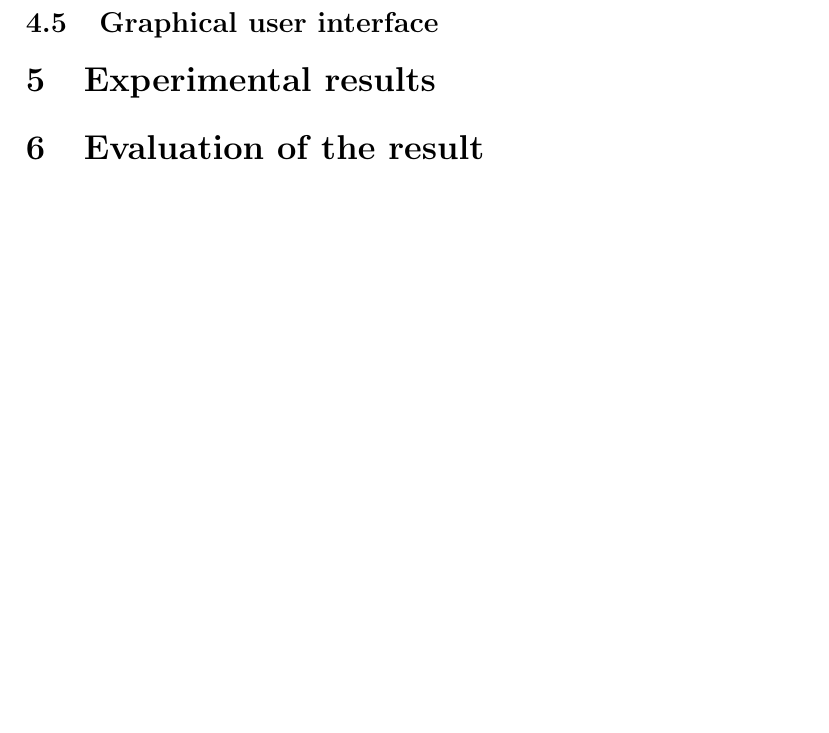
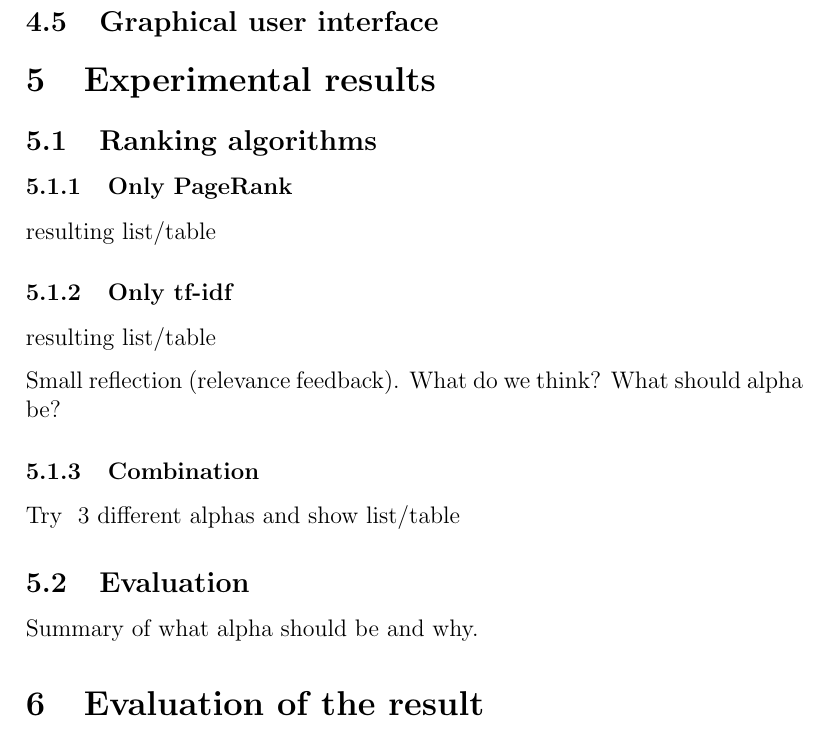
Before and after one commit to helderm/stalkr, a LaTeX paper (tex/report.tex, which reads tex/results.tex): part of page 4 of 4 before the commit and part of page 4 of 5 after it, cut so that both start at the same text, the shorter picture padded with empty space. Compiled offline with pdfLaTeX.

Commit message:
Adds comments to result/evaluation section

```diff
--- a/tex/results.tex
+++ b/tex/results.tex
@@ -1 +1,16 @@
 \section{Experimental results}
+
+\subsection{Ranking algorithms}
+
+\subsubsection{Only PageRank}
+resulting list/table
+
+\subsubsection{Only tf-idf}
+resulting list/table
+
+Small reflection (relevance feedback). What do we think? What should alpha be?
+\subsubsection{Combination}
+Try ~3 different alphas and show list/table
+
+\subsection{Evaluation}
+Summary of what alpha should be and why.
```
